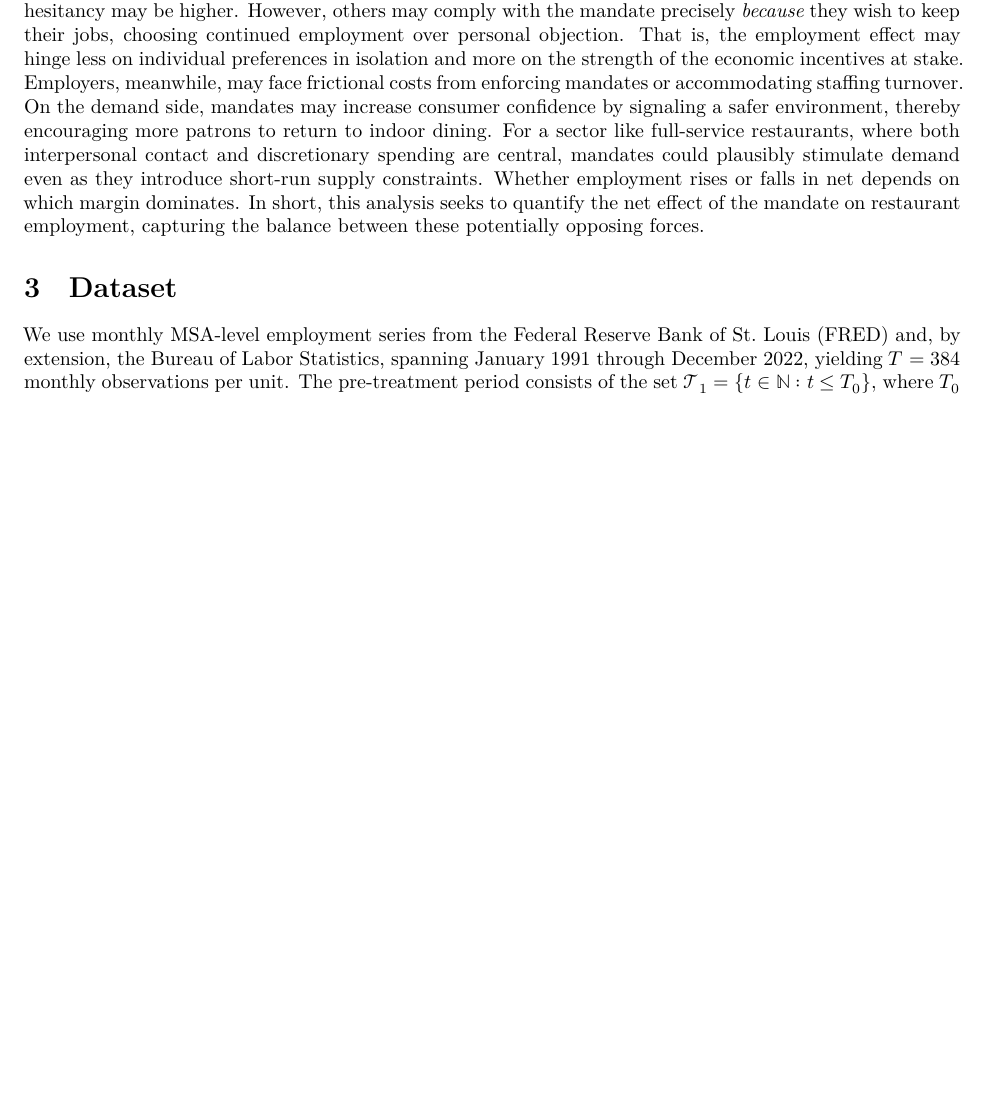
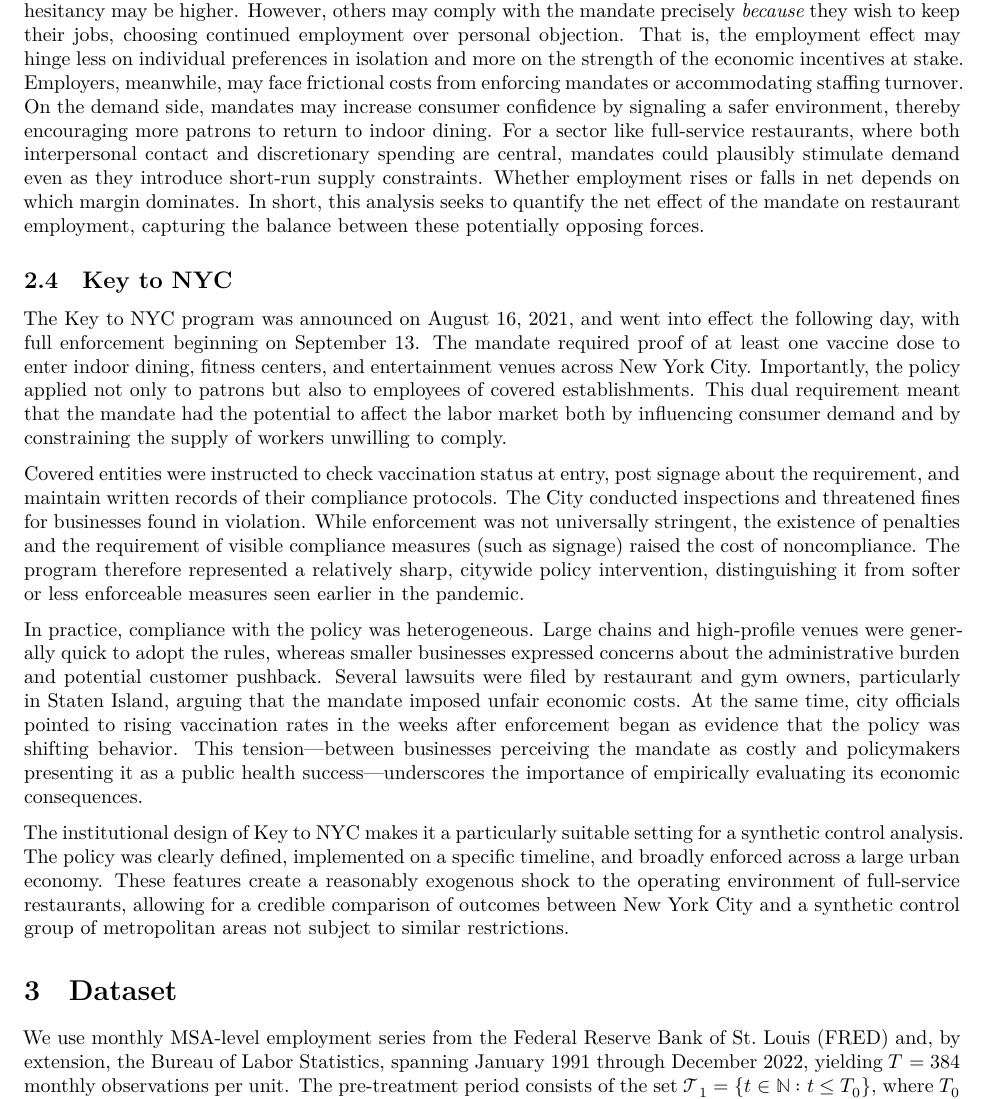
Before and after one commit to jgreathouse9/SynthWorld, a Quarto document (Paper3/Paper/paper3.qmd): part of page 3 of 5 before the commit and part of page 3 of 6 after it, cut so that both start at the same text, the shorter picture padded with empty space. Rendered offline with R 4.5, knitr and Pandoc in place of Quarto, then LaTeX, with nearby package versions; a font, style sheet, LaTeX package, included part or bibliography that could not be used is replaced or left out.

Commit message:
Update paper3.qmd

```diff
--- a/Paper3/Paper/paper3.qmd
+++ b/Paper3/Paper/paper3.qmd
@@ -67,3 +68,12 @@ Per the above, vaccine mandates could influence employment in full-service resta
+## Key to NYC
+
+The Key to NYC program was announced on August 16, 2021, and went into effect the following day, with full enforcement beginning on September 13. The mandate required proof of at least one vaccine dose to enter indoor dining, fitness centers, and entertainment venues across New York City. Importantly, the policy applied not only to patrons but also to employees of covered establishments. This dual requirement meant that the mandate had the potential to affect the labor market both by influencing consumer demand and by constraining the supply of workers unwilling to comply.
+
+Covered entities were instructed to check vaccination status at entry, post signage about the requirement, and maintain written records of their compliance protocols. The City conducted inspections and threatened fines for businesses found in violation. While enforcement was not universally stringent, the existence of penalties and the requirement of visible compliance measures (such as signage) raised the cost of noncompliance. The program therefore represented a relatively sharp, citywide policy intervention, distinguishing it from softer or less enforceable measures seen earlier in the pandemic.
+
+In practice, compliance with the policy was heterogeneous. Large chains and high-profile venues were generally quick to adopt the rules, whereas smaller businesses expressed concerns about the administrative burden and potential customer pushback. Several lawsuits were filed by restaurant and gym owners, particularly in Staten Island, arguing that the mandate imposed unfair economic costs. At the same time, city officials pointed to rising vaccination rates in the weeks after enforcement began as evidence that the policy was shifting behavior. This tension—between businesses perceiving the mandate as costly and policymakers presenting it as a public health success—underscores the importance of empirically evaluating its economic consequences.
+
+The institutional design of Key to NYC makes it a particularly suitable setting for a synthetic control analysis. The policy was clearly defined, implemented on a specific timeline, and broadly enforced across a large urban economy. These features create a reasonably exogenous shock to the operating environment of full-service restaurants, allowing for a credible comparison of outcomes between New York City and a synthetic control group of metropolitan areas not subject to similar restrictions.
 
 # Dataset
 \label{sec:data}
```
Also changed, not shown: Paper3/Paper/paper3.qmd (3 more changed lines).
